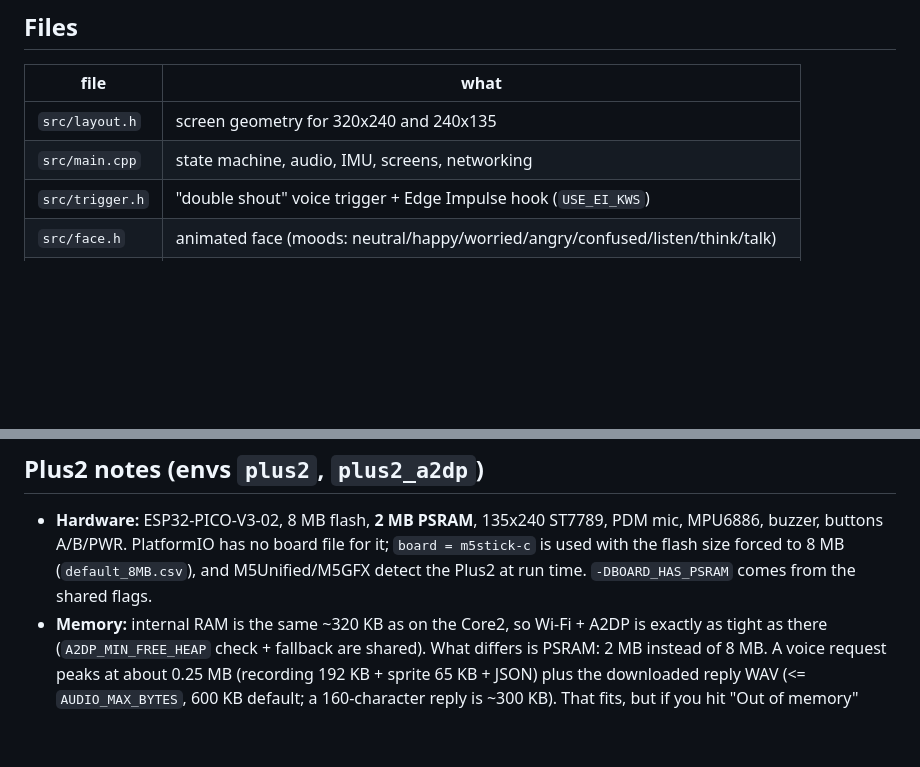
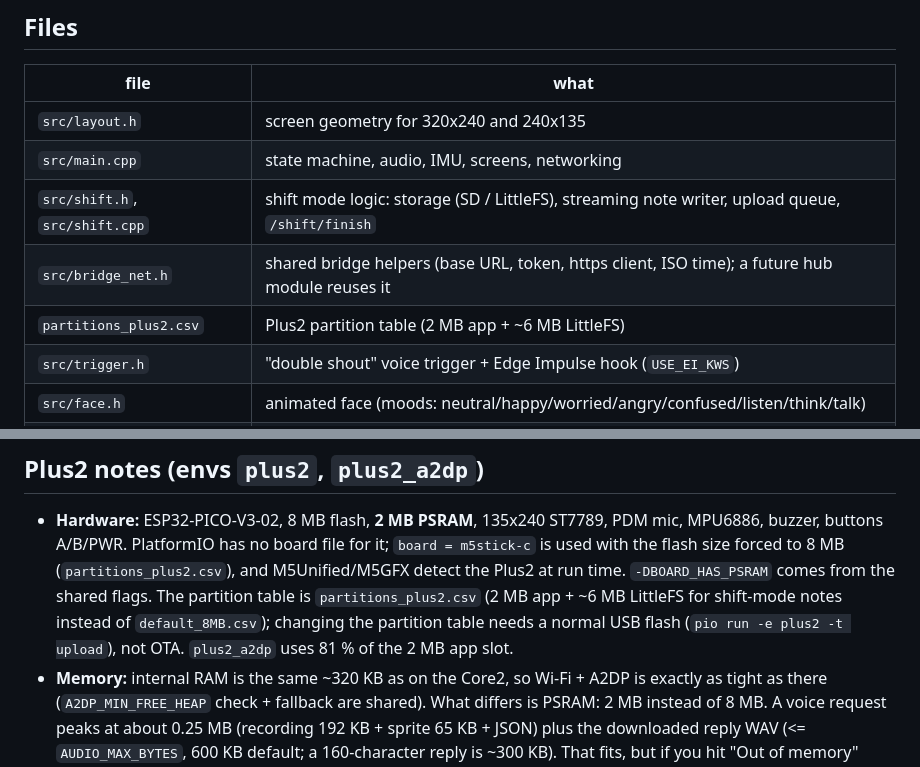
Before and after one commit to matanaz-pixel/Lahav-s.Home, a Markdown page: dashie/firmware/README.md, 2 parts joined by grey strips. Drawn GitHub-style; blank space fills up the shorter version.

Commit message:
Dashie: shift-mode firmware, README updates (hub firmware WIP)
Co-Authored-By: Claude Sonnet 5.5 <noreply@anthropic.com>
Claude-Session: https://claude.ai/code/session_01LrpJwp9kKHkQ4BPPZs1Rby

```diff
--- a/dashie/firmware/README.md
+++ b/dashie/firmware/README.md
@@ -43,6 +43,9 @@ Plus2: holding PWR for a few seconds still powers the stick off (hardware behavi
 |---|---|
 | `src/layout.h` | screen geometry for 320x240 and 240x135 |
 | `src/main.cpp` | state machine, audio, IMU, screens, networking |
+| `src/shift.h`, `src/shift.cpp` | shift mode logic: storage (SD / LittleFS), streaming note writer, upload queue, `/shift/finish` |
+| `src/bridge_net.h` | shared bridge helpers (base URL, token, https client, ISO time); a future hub module reuses it |
+| `partitions_plus2.csv` | Plus2 partition table (2 MB app + ~6 MB LittleFS) |
 | `src/trigger.h` | "double shout" voice trigger + Edge Impulse hook (`USE_EI_KWS`) |
 | `src/face.h` | animated face (moods: neutral/happy/worried/angry/confused/listen/think/talk) |
 | `src/strings.h` | ALL UI strings, EN + HE table; language switch in Settings (saved in Preferences) |
@@ -126,8 +129,10 @@ works with your car: a short two-tone beep should come out of the car speakers w
 
 ## Plus2 notes (envs `plus2`, `plus2_a2dp`)
 - **Hardware:** ESP32-PICO-V3-02, 8 MB flash, **2 MB PSRAM**, 135x240 ST7789, PDM mic, MPU6886, buzzer, buttons A/B/PWR.
-  PlatformIO has no board file for it; `board = m5stick-c` is used with the flash size forced to 8 MB (`default_8MB.csv`),
+  PlatformIO has no board file for it; `board = m5stick-c` is used with the flash size forced to 8 MB (`partitions_plus2.csv`),
   and M5Unified/M5GFX detect the Plus2 at run time. `-DBOARD_HAS_PSRAM` comes from the shared flags.
+  The partition table is `partitions_plus2.csv` (2 MB app + ~6 MB LittleFS for shift-mode notes instead of `default_8MB.csv`);
+  changing the partition table needs a normal USB flash (`pio run -e plus2 -t upload`), not OTA. `plus2_a2dp` uses 81 % of the 2 MB app slot.
 - **Memory:** internal RAM is the same ~320 KB as on the Core2, so Wi-Fi + A2DP is exactly as tight as there
   (`A2DP_MIN_FREE_HEAP` check + fallback are shared). What differs is PSRAM: 2 MB instead of 8 MB. A voice request
   peaks at about 0.25 MB (recording 192 KB + sprite 65 KB + JSON) plus the downloaded reply WAV (<= `AUDIO_MAX_BYTES`,
```
Also changed, not shown: other parts of dashie/firmware/README.md (+54 -0 lines).
